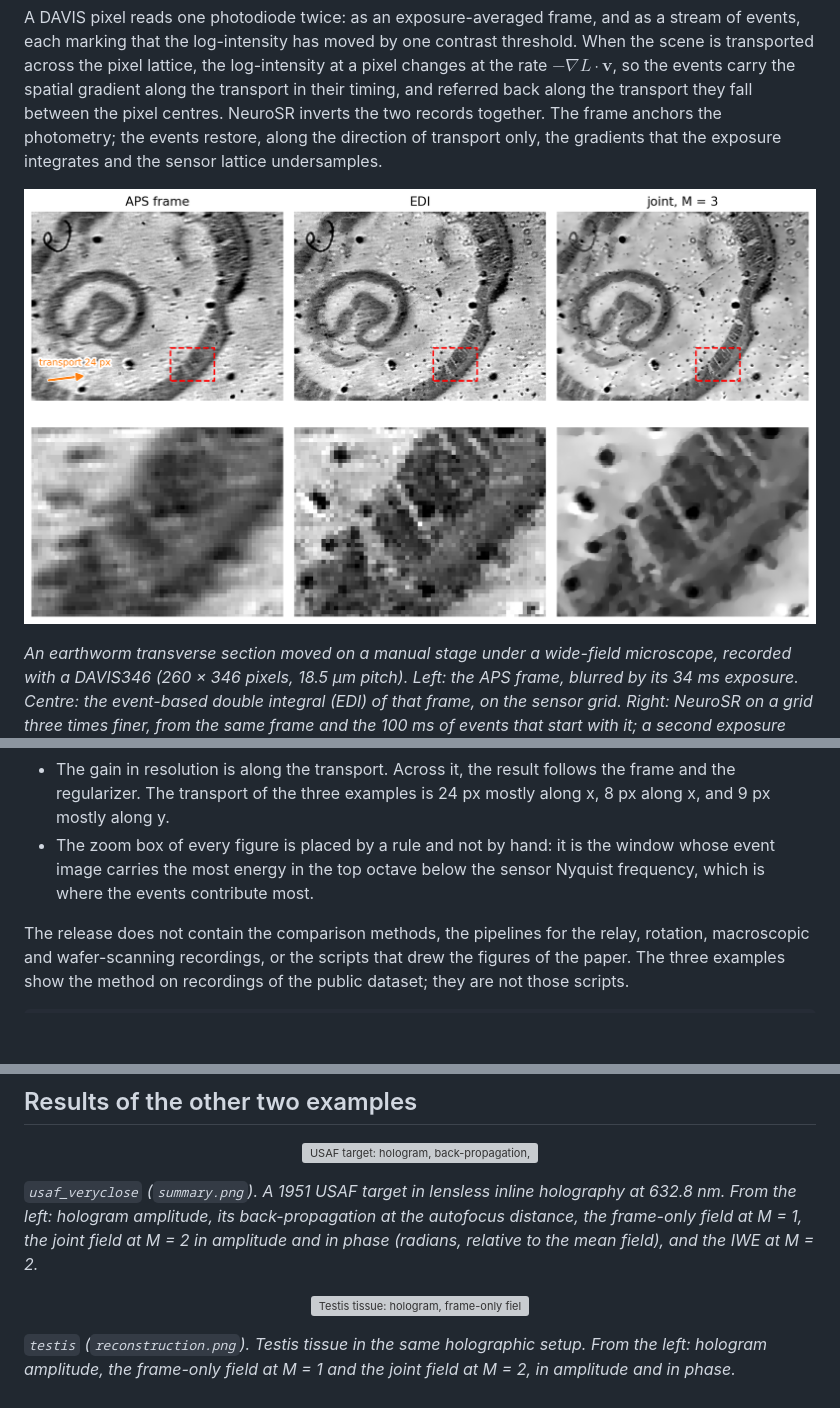
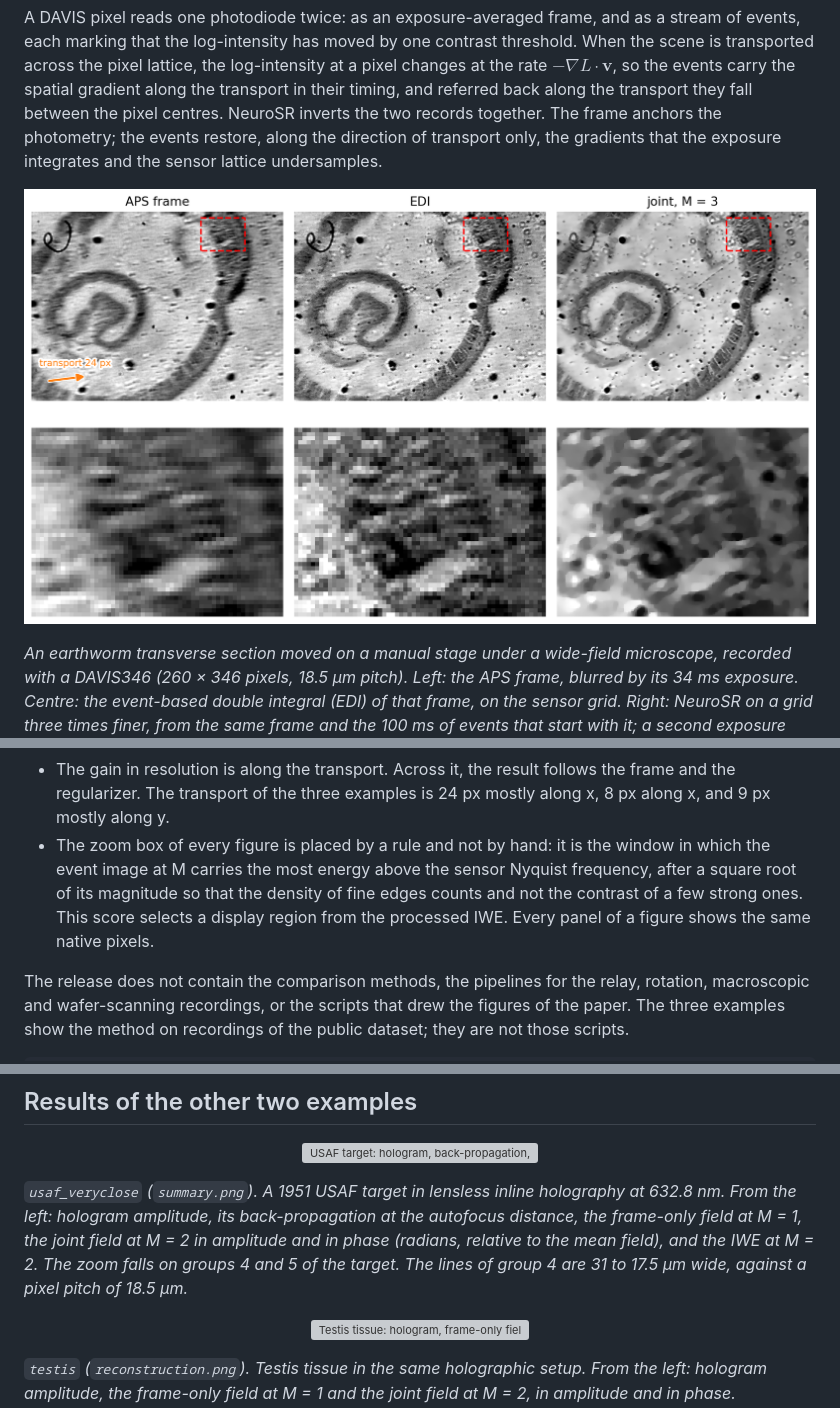
Before and after one commit to ChutianWong/isl_diff_event, a Markdown page: README.md, 3 parts joined by grey strips. Rendered like a GitHub page; pictures changed too: docs/figures/earthworm.png; blank space fills up the shorter version; grey boxes are pictures that could not be loaded.

```diff
--- a/README.md
+++ b/README.md
@@ -145,9 +145,11 @@ Limits to keep in mind:
 - The gain in resolution is along the transport. Across it, the result follows the frame and the
   regularizer. The transport of the three examples is 24 px mostly along x, 8 px along x, and
   9 px mostly along y.
-- The zoom box of every figure is placed by a rule and not by hand: it is the window whose event
-  image carries the most energy in the top octave below the sensor Nyquist frequency, which is
-  where the events contribute most.
+- The zoom box of every figure is placed by a rule and not by hand: it is the window in which the
+  event image at M carries the most energy above the sensor Nyquist frequency, after a square
+  root of its magnitude so that the density of fine edges counts and not the contrast of a few
+  strong ones. This score selects a display region from the processed IWE. Every panel of a
+  figure shows the same native pixels.
 
 The release does not contain the comparison methods, the pipelines for the relay, rotation,
 macroscopic and wafer-scanning recordings, or the scripts that drew the figures of the paper. The
@@ -175,7 +177,8 @@ source_data/    the numerical values behind the graphs of the paper
 *`usaf_veryclose` (`summary.png`). A 1951 USAF target in lensless inline holography at 632.8 nm.
 From the left: hologram amplitude, its back-propagation at the autofocus distance, the frame-only
 field at M = 1, the joint field at M = 2 in amplitude and in phase (radians, relative to the mean
-field), and the IWE at M = 2.*
+field), and the IWE at M = 2. The zoom falls on groups 4 and 5 of the target. The lines of group 4
+are 31 to 17.5 µm wide, against a pixel pitch of 18.5 µm.*
 
 <p align="center"><img src="docs/figures/testis.png" alt="Testis tissue: hologram, frame-only field and joint field" width="980"></p>
 
```
Also changed, not shown: 6 other files.
